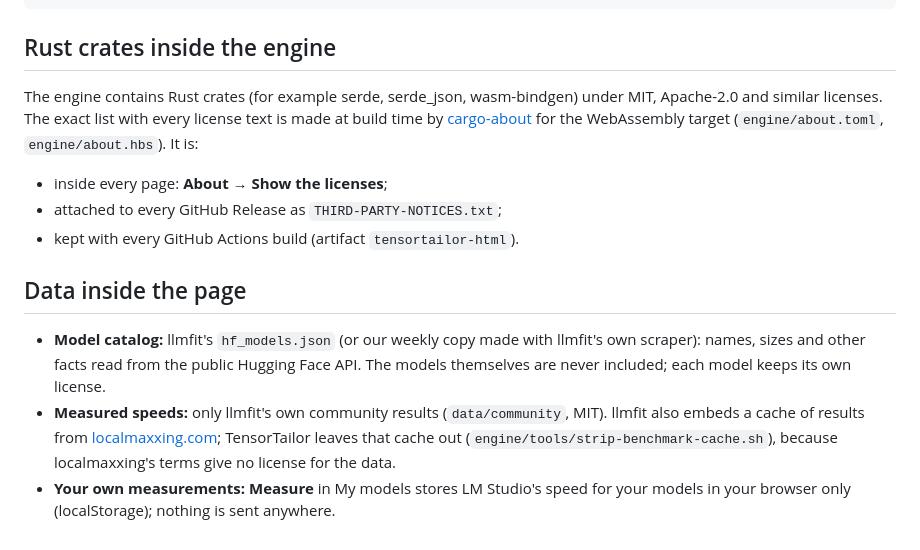
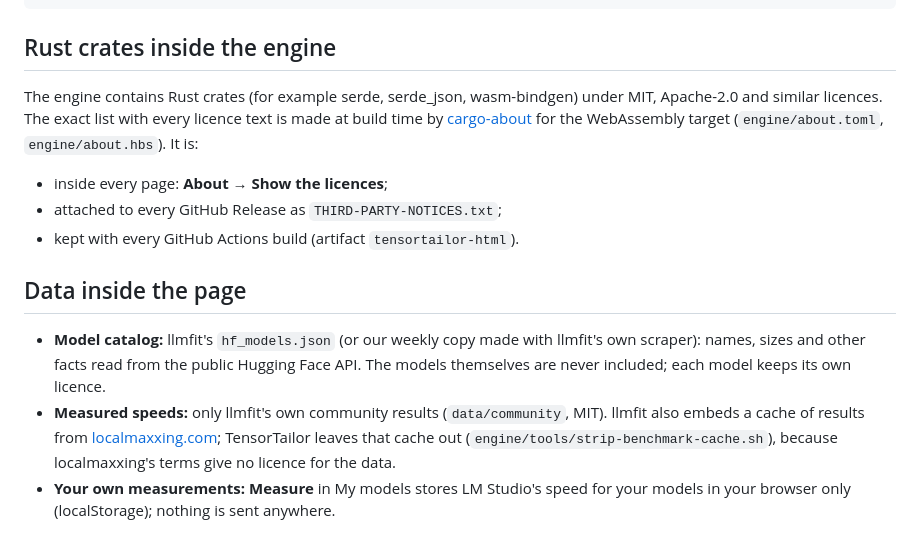
Before and after one commit to jan-stegeman/tensortailor, a Markdown page: THIRD-PARTY-NOTICES.md, the part around the change. Drawn GitHub-style.

```diff
--- a/THIRD-PARTY-NOTICES.md
+++ b/THIRD-PARTY-NOTICES.md
@@ -37,11 +37,11 @@ SOFTWARE.
 ## Rust crates inside the engine
 
 The engine contains Rust crates (for example serde, serde_json, wasm-bindgen) under MIT, Apache-2.0 and
-similar licenses. The exact list with every license text is made at build time by
+similar licences. The exact list with every licence text is made at build time by
 [cargo-about](https://github.com/EmbarkStudios/cargo-about) for the WebAssembly target (`engine/about.toml`,
 `engine/about.hbs`). It is:
 
-- inside every page: **About → Show the licenses**;
+- inside every page: **About → Show the licences**;
 - attached to every GitHub Release as `THIRD-PARTY-NOTICES.txt`;
 - kept with every GitHub Actions build (artifact `tensortailor-html`).
 
@@ -49,9 +49,9 @@ similar licenses. The exact list with every license text is made at build time b
 
 - **Model catalog:** llmfit's `hf_models.json` (or our weekly copy made with llmfit's own scraper): names,
   sizes and other facts read from the public Hugging Face API. The models themselves are never included;
-  each model keeps its own license.
+  each model keeps its own licence.
 - **Measured speeds:** only llmfit's own community results (`data/community`, MIT). llmfit also embeds a
   cache of results from [localmaxxing.com](https://localmaxxing.com); TensorTailor leaves that cache out
-  (`engine/tools/strip-benchmark-cache.sh`), because localmaxxing's terms give no license for the data.
+  (`engine/tools/strip-benchmark-cache.sh`), because localmaxxing's terms give no licence for the data.
 - **Your own measurements:** **Measure** in My models stores LM Studio's speed for your models in your
   browser only (localStorage); nothing is sent anywhere.
```
Also changed, not shown: README.md (+6 -6 lines), docs/screenshots/models-dark.png, docs/screenshots/models-light.png, 8 other files.
